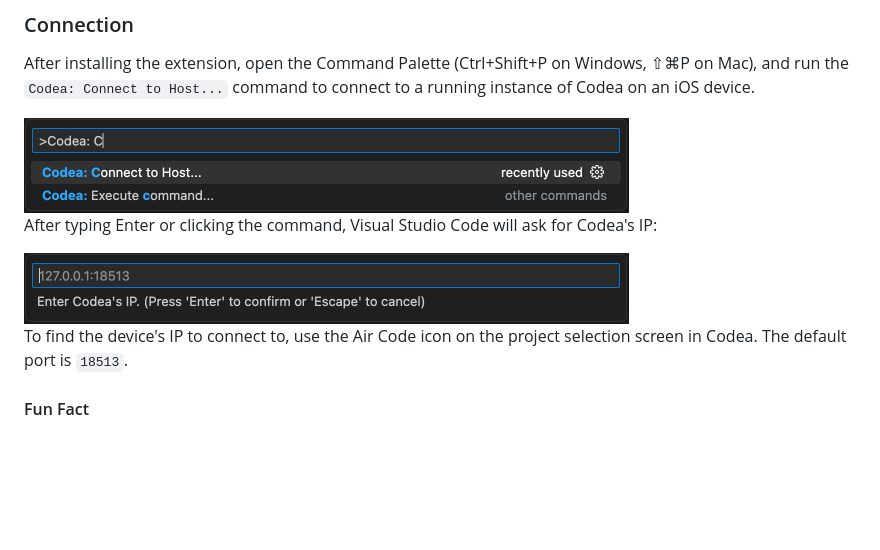
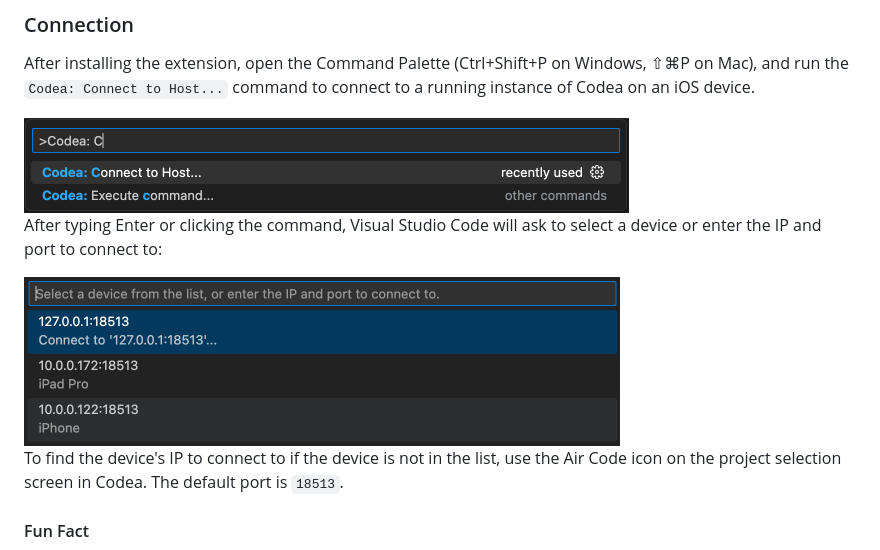
Before and after one commit to twolivesleft/codea-air-code, a Markdown page: README.md, the part around the change. Drawn GitHub-style; pictures changed too: images/connect_2.png (added); blank space fills up the shorter version.

```diff
--- a/README.md
+++ b/README.md
@@ -133,11 +133,11 @@ After installing the extension, open the Command Palette (Ctrl+Shift+P on Window
 
 <img width="605" alt="Command Palette" src="images/palette.png">
 
-After typing Enter or clicking the command, Visual Studio Code will ask for Codea's IP:
+After typing Enter or clicking the command, Visual Studio Code will ask to select a device or enter the IP and port to connect to:
 
-<img width="605" alt="Host Connection" src="images/connect.png">
+<img width="596" alt="Host Connection" src="images/connect_2.png">
 
-To find the device's IP to connect to, use the Air Code icon on the project selection screen in Codea. The default port is `18513`.
+To find the device's IP to connect to if the device is not in the list, use the Air Code icon on the project selection screen in Codea. The default port is `18513`.
 
 #### Fun Fact
 
```
Also changed, not shown: CHANGELOG.md (+3 -0 lines), 4 other files.
